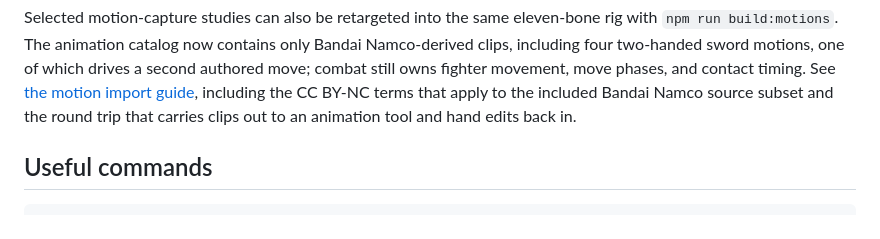
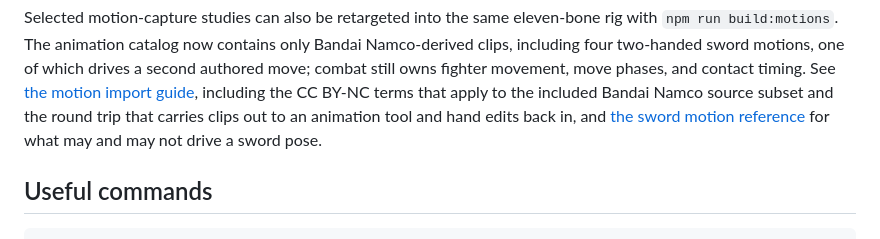
Before and after one commit to SouthernGentlemen/SVGLab, a Markdown page: README.md, the part around the change. Drawn GitHub-style.

```diff
--- a/README.md
+++ b/README.md
@@ -55,7 +55,9 @@ including four two-handed sword motions, one of which drives a second authored m
 still owns fighter movement, move phases, and contact timing. See
 [the motion import guide](docs/MOTION_IMPORT.md), including the CC BY-NC terms that apply to
 the included Bandai Namco source subset and the round trip that carries clips out to an
-animation tool and hand edits back in.
+animation tool and hand edits back in, and
+[the sword motion reference](docs/SWORD-MOTION-REFERENCE.md) for what may and may not drive a
+sword pose.
 
 ## Useful commands
 
```
Also changed, not shown: docs/MOTION_IMPORT.md (+4 -0 lines), docs/SWORD-MOTION-REFERENCE.md (added, +113 -0 lines).
